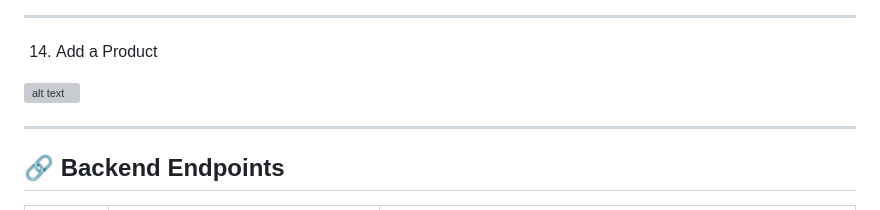
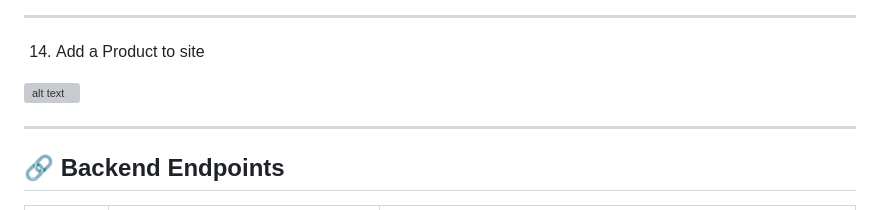
Before and after one commit to IshanIITBBS/Web_dev_Project, a Markdown page: Readme.md, the part around the change printed below. Rendered like a GitHub page; grey boxes are pictures that could not be loaded.

```diff
--- a/Readme.md
+++ b/Readme.md
@@ -116,5 +116,5 @@ The project is built with **React (frontend)** and **Node.js (backend)**, and de
 
 --------------------------------------------------------------------------------------------------------------------------------
 
-14) Add a Product
+14) Add a Product  to site
 
```
Also changed, not shown: other parts of Readme.md (+1 -1 lines), images/AddProducts.png (renamed from images/AddProduct.png).
